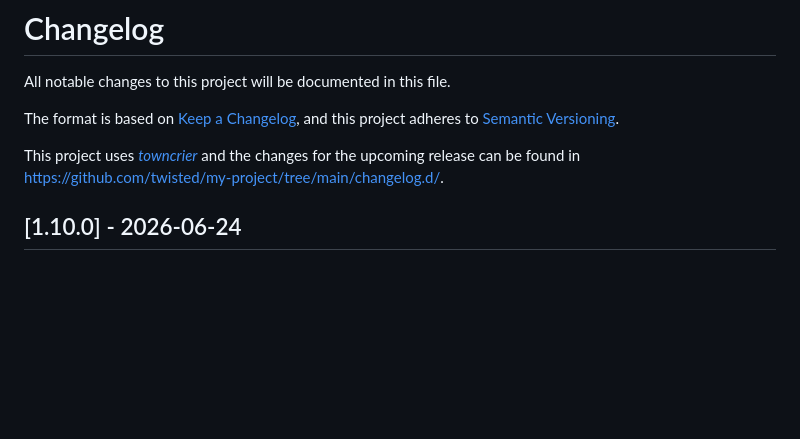
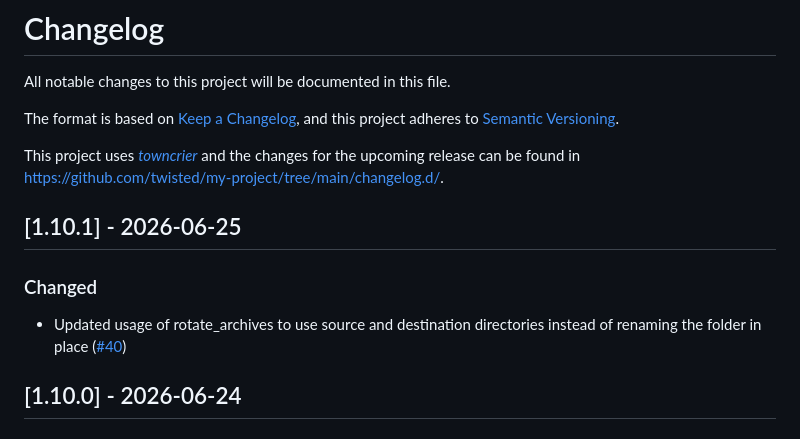
Before and after one commit to TheEmidee/JenkinsFileGenerator, a Markdown page: CHANGELOG.md, the part around the change. GitHub-like rendering; blank space fills up the shorter version.

Commit message:
Release v1.10.1

```diff
--- a/CHANGELOG.md
+++ b/CHANGELOG.md
@@ -7,6 +7,13 @@ The format is based on [Keep a Changelog](https://keepachangelog.com/en/1.0.0/),
 This project uses [*towncrier*](https://towncrier.readthedocs.io/) and the changes for the upcoming release can be found in <https://github.com/twisted/my-project/tree/main/changelog.d/>.
 
 <!-- towncrier release notes start -->
+
+## [1.10.1] - 2026-06-25
+
+### Changed
+
+- Updated usage of rotate_archives to use source and destination directories instead of renaming the folder in place ([#40](https://github.com/TheEmidee/JenkinsFileGenerator/issues/40))
+
 
 ## [1.10.0] - 2026-06-24
 
```
Also changed, not shown: .changelog/40.changed.md (deleted, +0 -1 lines).
